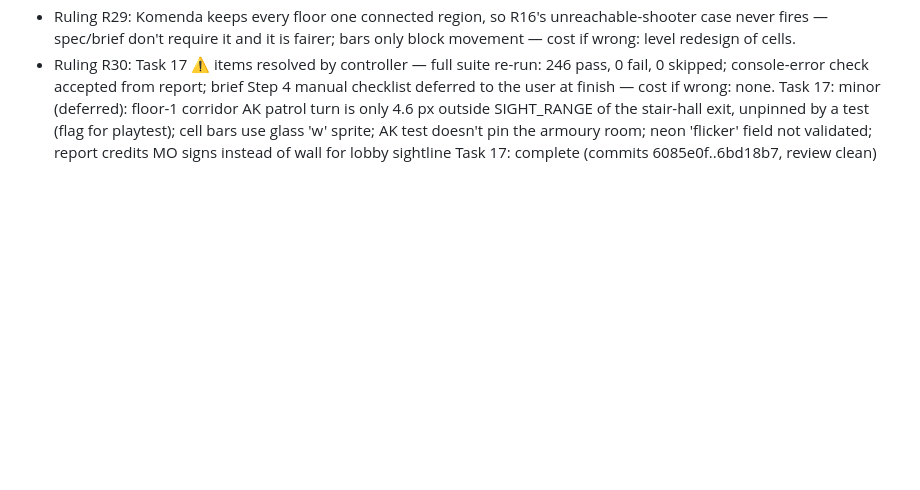
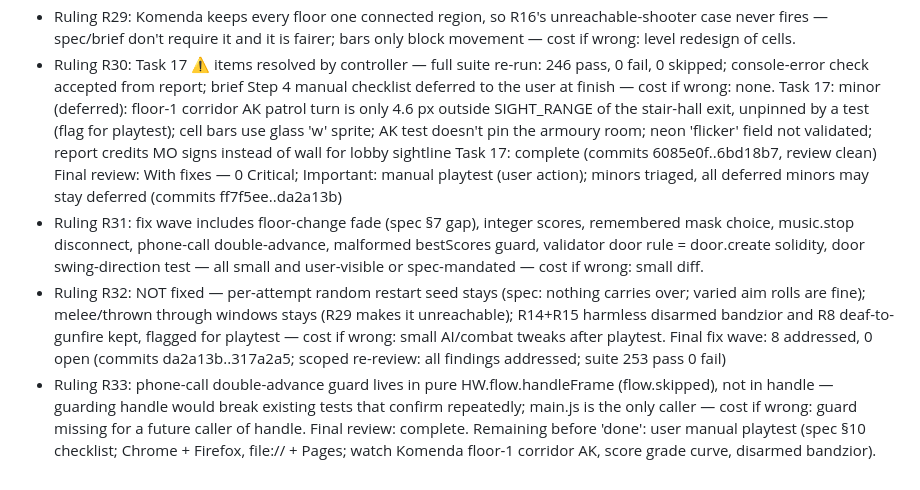
Before and after one commit to MaciejSulewski/hotline-warsaw, a Markdown page: docs/superpowers/progress.md, the part around the change. Rendered like a GitHub page; blank space fills up the shorter version.

Commit message:
docs: progress ledger after final review
Co-Authored-By: Claude Opus 5.5 <noreply@anthropic.com>

```diff
--- a/docs/superpowers/progress.md
+++ b/docs/superpowers/progress.md
@@ -112,3 +112,9 @@ Task 16: complete (commits b1d0a21..908f704, review clean)
 - Ruling R30: Task 17 ⚠️ items resolved by controller — full suite re-run: 246 pass, 0 fail, 0 skipped; console-error check accepted from report; brief Step 4 manual checklist deferred to the user at finish — cost if wrong: none.
 Task 17: minor (deferred): floor-1 corridor AK patrol turn is only 4.6 px outside SIGHT_RANGE of the stair-hall exit, unpinned by a test (flag for playtest); cell bars use glass 'w' sprite; AK test doesn't pin the armoury room; neon 'flicker' field not validated; report credits MO signs instead of wall for lobby sightline
 Task 17: complete (commits 6085e0f..6bd18b7, review clean)
+Final review: With fixes — 0 Critical; Important: manual playtest (user action); minors triaged, all deferred minors may stay deferred (commits ff7f5ee..da2a13b)
+- Ruling R31: fix wave includes floor-change fade (spec §7 gap), integer scores, remembered mask choice, music.stop disconnect, phone-call double-advance, malformed bestScores guard, validator door rule = door.create solidity, door swing-direction test — all small and user-visible or spec-mandated — cost if wrong: small diff.
+- Ruling R32: NOT fixed — per-attempt random restart seed stays (spec: nothing carries over; varied aim rolls are fine); melee/thrown through windows stays (R29 makes it unreachable); R14+R15 harmless disarmed bandzior and R8 deaf-to-gunfire kept, flagged for playtest — cost if wrong: small AI/combat tweaks after playtest.
+Final fix wave: 8 addressed, 0 open (commits da2a13b..317a2a5; scoped re-review: all findings addressed; suite 253 pass 0 fail)
+- Ruling R33: phone-call double-advance guard lives in pure HW.flow.handleFrame (flow.skipped), not in handle — guarding handle would break existing tests that confirm repeatedly; main.js is the only caller — cost if wrong: guard missing for a future caller of handle.
+Final review: complete. Remaining before 'done': user manual playtest (spec §10 checklist; Chrome + Firefox, file:// + Pages; watch Komenda floor-1 corridor AK, score grade curve, disarmed bandzior).
```
